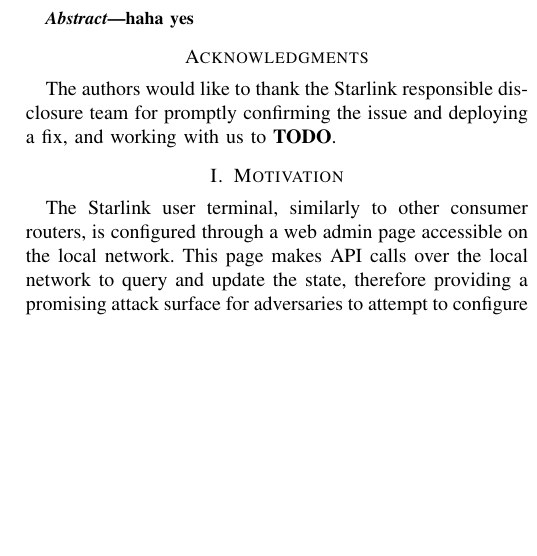
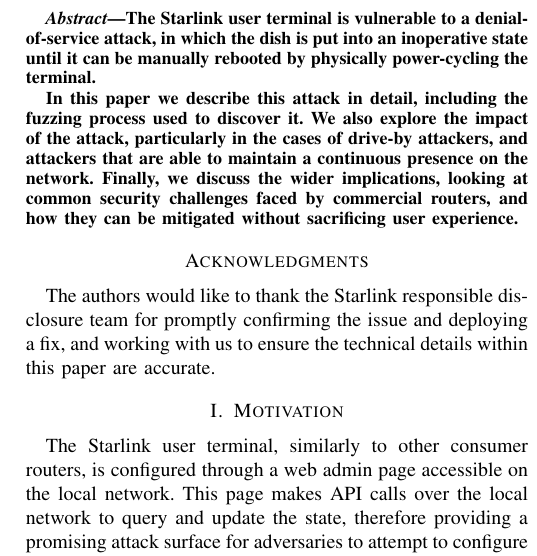
Before and after one commit to ssloxford/dishing-out-dos, a LaTeX paper (main.tex, which reads abstract.tex): part of one column of page 1 of 5, cut at the place of the change, the shorter picture padded with empty space. Compiled offline with pdfLaTeX.

Commit message:
First draft of abstract, slightly modified acknowledgments

```diff
--- a/abstract.tex
+++ b/abstract.tex
@@ -1,3 +1,7 @@
 \begin{abstract}
-haha yes
+The Starlink user terminal is vulnerable to a denial-of-service attack, in which the dish is put into an inoperative state until it can be manually rebooted by physically power-cycling the terminal.
+
+In this paper we describe this attack in detail, including the fuzzing process used to discover it.
+We also explore the impact of the attack, particularly in the cases of drive-by attackers, and attackers that are able to maintain a continuous presence on the network.
+Finally, we discuss the wider implications, looking at common security challenges faced by commercial routers, and how they can be mitigated without sacrificing user experience.
 \end{abstract}
--- a/main.tex
+++ b/main.tex
@@ -77,7 +77,7 @@
 
 \section*{Acknowledgments}
 
-The authors would like to thank the Starlink responsible disclosure team for promptly confirming the issue and deploying a fix, and working with us to \textbf{TODO}.
+The authors would like to thank the Starlink responsible disclosure team for promptly confirming the issue and deploying a fix, and working with us to ensure the technical details within this paper are accurate.
 
 \input{motivation.tex}
 \input{attack.tex}
```
Also changed, not shown: main.pdf.
